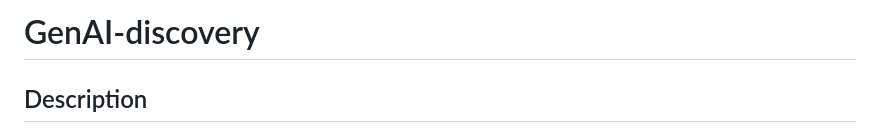
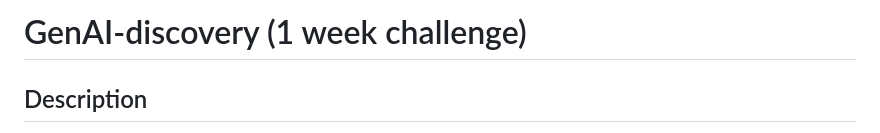
Before and after one commit to Pachiderms/GenAI-discovery, a Markdown page: README.md, the part around the change. GitHub-like rendering.

Commit message:
Revise project title and enhance description
Updated project title to include '1 week challenge' and added details about the project description and infrastructure.

```diff
--- a/README.md
+++ b/README.md
@@ -1,4 +1,4 @@
-# GenAI-discovery
+# GenAI-discovery (1 week challenge)
 ## Description
 Ce projet met en place un environnement souverain de test complet pour l'expérimentation de modèles d'IA générative en local tout en garantissant la confidentialité absolue des données.
 - Infrastructure : Déploiement de modèles open-source via Ollama (Mistral:7B, Phi3) en local.
```
